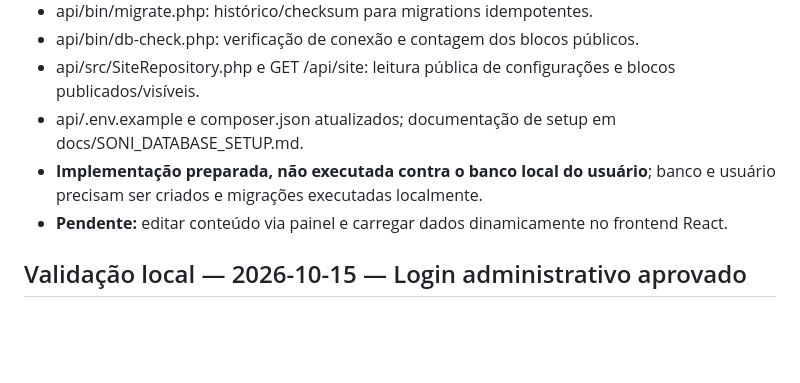
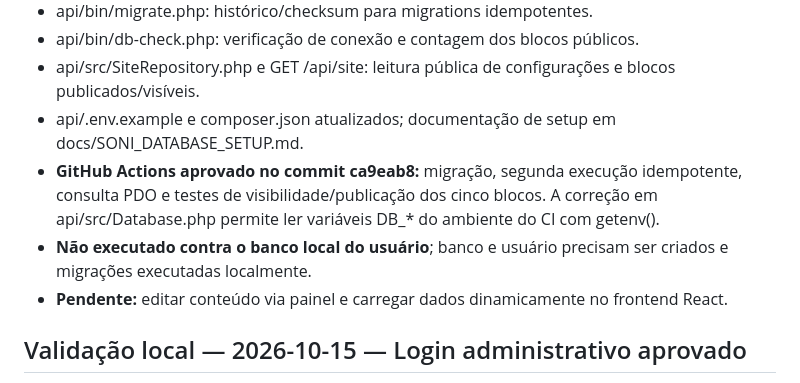
Before and after one commit to kriale-dot/plataforma-soni, a Markdown page: docs/SONI_VERSIONS.md, the part around the change. Rendered like a GitHub page; blank space fills up the shorter version.

Commit message:
docs: registrar testes MariaDB 11.4 aprovados no CI

```diff
--- a/docs/SONI_VERSIONS.md
+++ b/docs/SONI_VERSIONS.md
@@ -8,7 +8,8 @@
 - api/bin/db-check.php: verificação de conexão e contagem dos blocos públicos.
 - api/src/SiteRepository.php e GET /api/site: leitura pública de configurações e blocos publicados/visíveis.
 - api/.env.example e composer.json atualizados; documentação de setup em docs/SONI_DATABASE_SETUP.md.
-- **Implementação preparada, não executada contra o banco local do usuário**; banco e usuário precisam ser criados e migrações executadas localmente.
+- **GitHub Actions aprovado no commit ca9eab8:** migração, segunda execução idempotente, consulta PDO e testes de visibilidade/publicação dos cinco blocos. A correção em api/src/Database.php permite ler variáveis DB_* do ambiente do CI com getenv().
+- **Não executado contra o banco local do usuário**; banco e usuário precisam ser criados e migrações executadas localmente.
 - **Pendente:** editar conteúdo via painel e carregar dados dinamicamente no frontend React.
 
 
```
Also changed, not shown: docs/SONI_STATUS.md (+1 -0 lines).
